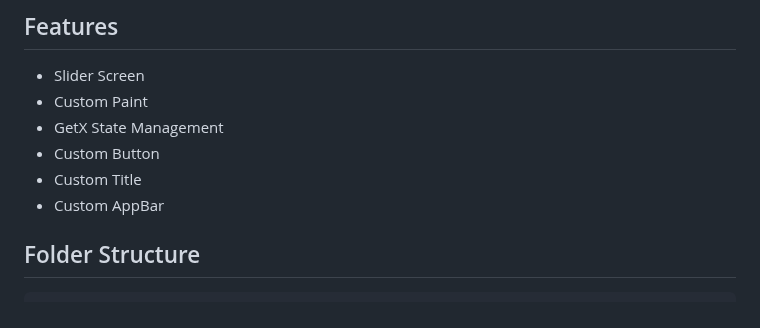
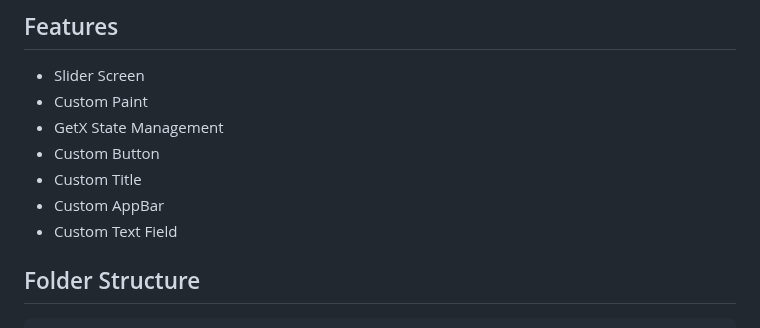
Before and after one commit to lucky93agarwal/Restaurant_App_Design, a Markdown page: README.md, the part around the change. GitHub-like rendering.

```diff
--- a/README.md
+++ b/README.md
@@ -14,6 +14,7 @@ A new Flutter project.
 * Custom Button
 * Custom Title
 * Custom AppBar
+* Custom Text Field
 ## Folder Structure
 
 
```
